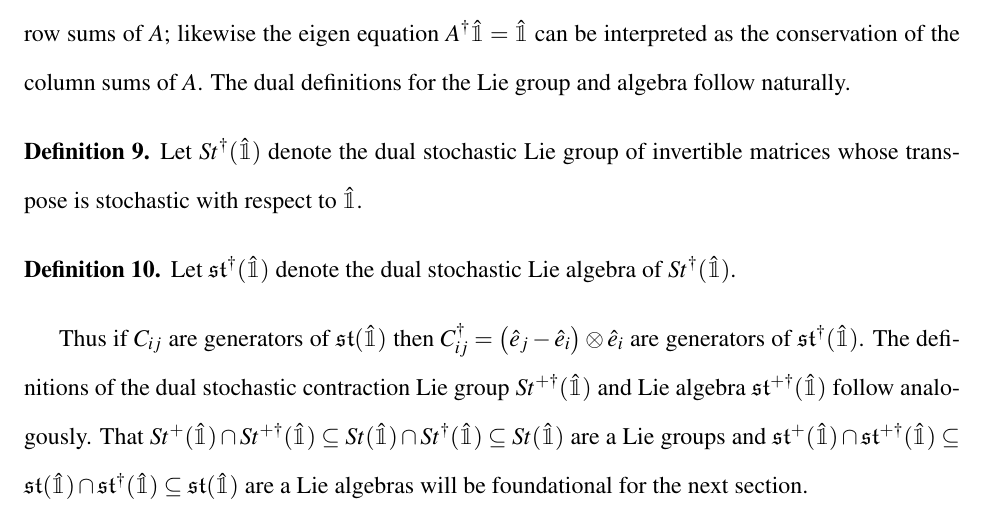
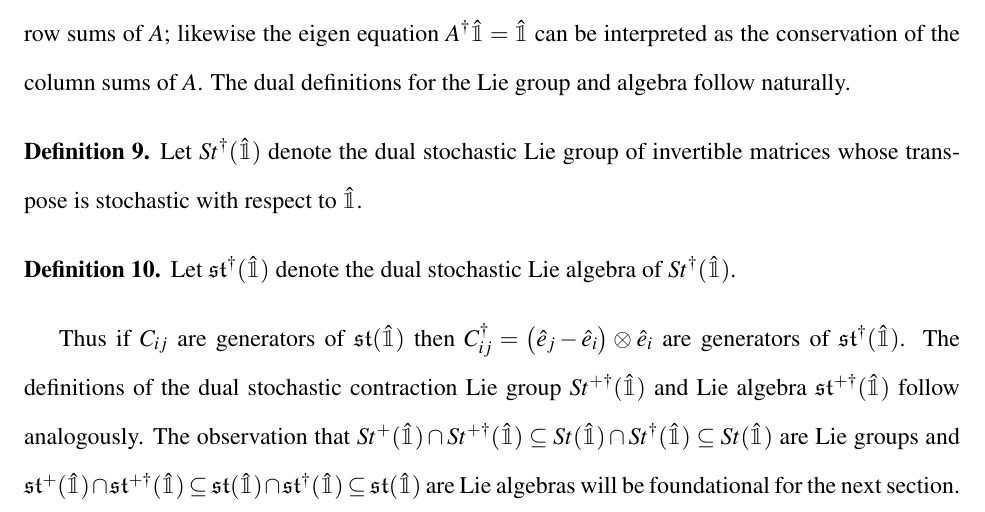
Before and after one commit to aaronsheldon/markov-lie-frechet, a LaTeX thesis (project-main.tex, which reads project-chapter-2.tex): part of page 33 of 80, cut so that both start at the same text. The pictures show the PDF file project-main.pdf that the author committed with the source.

Commit message:
jingjing wu: remove a

```diff
--- a/project-chapter-2.tex
+++ b/project-chapter-2.tex
@@ -667,9 +667,9 @@ the Lie group and algebra follow naturally.
 Thus if $C_{ij}$ are generators of $\mathfrak{st}(\hat{\mathbbm{1}})$ then $C_{ij}^\dagger = \left(\hat{e}_j - \hat{e}_i \right) \otimes \hat{e}_i$
 are generators of $\mathfrak{st}^\dagger(\hat{\mathbbm{1}})$. The definitions of the dual
 stochastic contraction Lie group $St^{+\dagger}(\hat{\mathbbm{1}})$ and Lie algebra $\mathfrak{st}^{+\dagger}(\hat{\mathbbm{1}})$
-follow analogously. That $St^{+}(\hat{\mathbbm{1}}) \cap St^{+\dagger}(\hat{\mathbbm{1}}) \subseteq St(\hat{\mathbbm{1}}) \cap St^\dagger(\hat{\mathbbm{1}}) \subseteq St(\hat{\mathbbm{1}})$
-are a Lie groups and $\mathfrak{st}^{+}(\hat{\mathbbm{1}}) \cap \mathfrak{st}^{+\dagger}(\hat{\mathbbm{1}}) \subseteq \mathfrak{st}(\hat{\mathbbm{1}}) \cap \mathfrak{st}^\dagger(\hat{\mathbbm{1}}) \subseteq \mathfrak{st}(\hat{\mathbbm{1}})$
-are a Lie algebras will be foundational for the next section.
+follow analogously. The observation that $St^{+}(\hat{\mathbbm{1}}) \cap St^{+\dagger}(\hat{\mathbbm{1}}) \subseteq St(\hat{\mathbbm{1}}) \cap St^\dagger(\hat{\mathbbm{1}}) \subseteq St(\hat{\mathbbm{1}})$
+are Lie groups and $\mathfrak{st}^{+}(\hat{\mathbbm{1}}) \cap \mathfrak{st}^{+\dagger}(\hat{\mathbbm{1}}) \subseteq \mathfrak{st}(\hat{\mathbbm{1}}) \cap \mathfrak{st}^\dagger(\hat{\mathbbm{1}}) \subseteq \mathfrak{st}(\hat{\mathbbm{1}})$
+are Lie algebras will be foundational for the next section.
 \section{Doubly Stochastic Matrices}
 \subsection{Preliminaries}
 Doubly stochastic matrices require row and column conservation of the vector $\hat{\mathbbm{1}}$,
```
Also changed, not shown: project-main.pdf.
